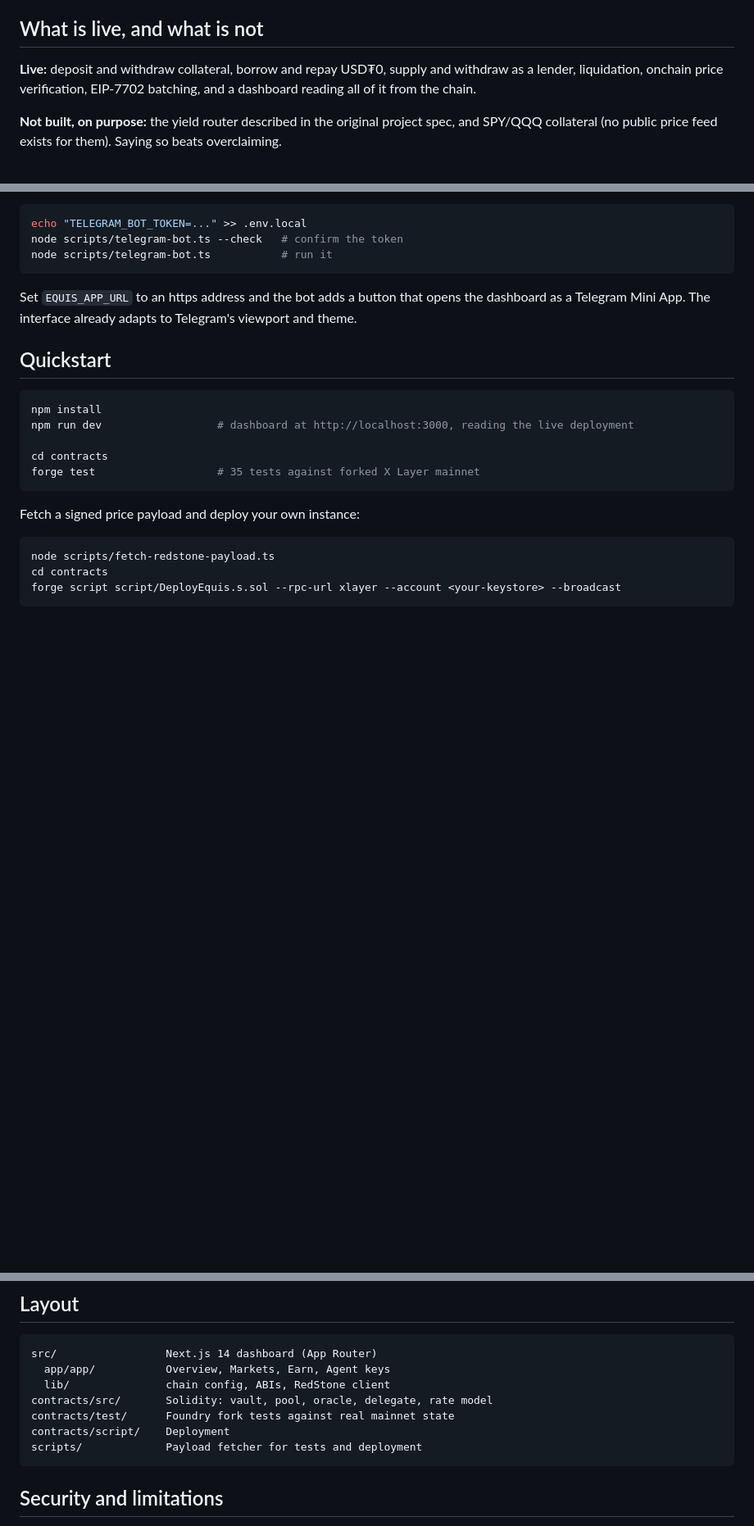
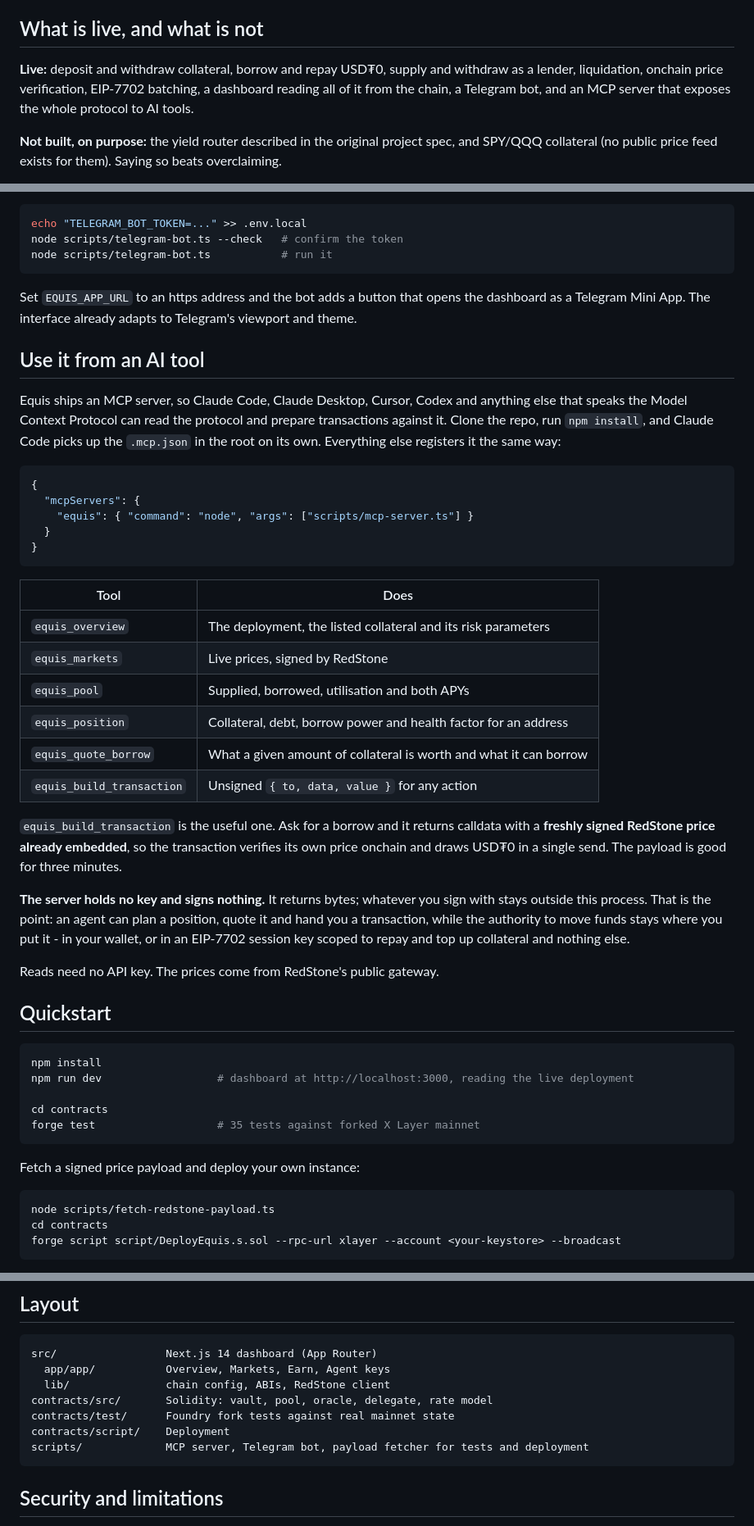
Before and after one commit to NetLayerLabs/Equis, a Markdown page: README.md, 3 parts joined by grey strips. Shown at 82% size. GitHub-like rendering; blank space fills up the shorter version.

Commit message:
docs: how to use Equis from an AI tool
Registration snippet, the six tools, and the property that matters: the server
returns unsigned bytes and never holds a key.

````diff
--- a/README.md
+++ b/README.md
@@ -46,7 +46,8 @@ Pool: 250,000 USD₮0 supply cap, 10% reserve factor, 0% base rate rising to 8%
 ## What is live, and what is not
 
 **Live:** deposit and withdraw collateral, borrow and repay USD₮0, supply and withdraw as a lender,
-liquidation, onchain price verification, EIP-7702 batching, and a dashboard reading all of it from the chain.
+liquidation, onchain price verification, EIP-7702 batching, a dashboard reading all of it from the chain, a
+Telegram bot, and an MCP server that exposes the whole protocol to AI tools.
 
 **Not built, on purpose:** the yield router described in the original project spec, and SPY/QQQ collateral
 (no public price feed exists for them). Saying so beats overclaiming.
@@ -127,6 +128,41 @@ node scripts/telegram-bot.ts           # run it
 Set `EQUIS_APP_URL` to an https address and the bot adds a button that opens the dashboard as a Telegram
 Mini App. The interface already adapts to Telegram's viewport and theme.
 
+## Use it from an AI tool
+
+Equis ships an MCP server, so Claude Code, Claude Desktop, Cursor, Codex and anything else that speaks the
+Model Context Protocol can read the protocol and prepare transactions against it. Clone the repo, run
+`npm install`, and Claude Code picks up the `.mcp.json` in the root on its own. Everything else registers it
+the same way:
+
+```json
+{
+  "mcpServers": {
+    "equis": { "command": "node", "args": ["scripts/mcp-server.ts"] }
+  }
+}
+```
+
+| Tool | Does |
+| --- | --- |
+| `equis_overview` | The deployment, the listed collateral and its risk parameters |
+| `equis_markets` | Live prices, signed by RedStone |
+| `equis_pool` | Supplied, borrowed, utilisation and both APYs |
+| `equis_position` | Collateral, debt, borrow power and health factor for an address |
+| `equis_quote_borrow` | What a given amount of collateral is worth and what it can borrow |
+| `equis_build_transaction` | Unsigned `{ to, data, value }` for any action |
+
+`equis_build_transaction` is the useful one. Ask for a borrow and it returns calldata with a **freshly signed
+RedStone price already embedded**, so the transaction verifies its own price onchain and draws USD₮0 in a
+single send. The payload is good for three minutes.
+
+**The server holds no key and signs nothing.** It returns bytes; whatever you sign with stays outside this
+process. That is the point: an agent can plan a position, quote it and hand you a transaction, while the
+authority to move funds stays where you put it - in your wallet, or in an EIP-7702 session key scoped to
+repay and top up collateral and nothing else.
+
+Reads need no API key. The prices come from RedStone's public gateway.
+
 ## Quickstart
 
 ```bash
@@ -164,7 +200,7 @@ src/                 Next.js 14 dashboard (App Router)
 contracts/src/       Solidity: vault, pool, oracle, delegate, rate model
 contracts/test/      Foundry fork tests against real mainnet state
 contracts/script/    Deployment
-scripts/             Payload fetcher for tests and deployment
+scripts/             MCP server, Telegram bot, payload fetcher for tests and deployment
 ```
 
 ## Security and limitations
````
